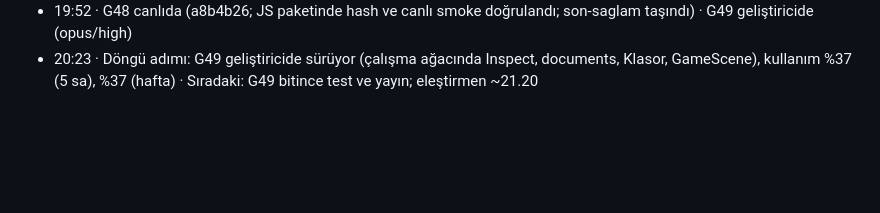
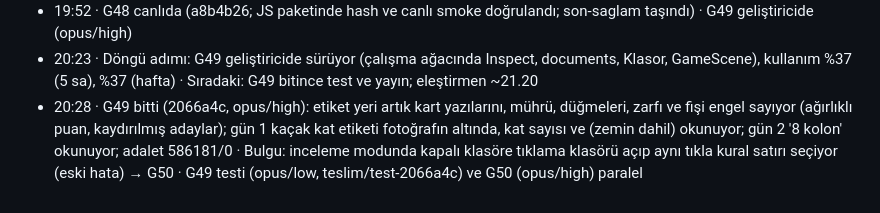
Before and after one commit to tombikdoner10/civil-game-jam, a Markdown page: JOURNAL.md, the part around the change. GitHub-like rendering; blank space fills up the shorter version.

Commit message:
G49 bitti; testi ve G50 başladı
Co-Authored-By: Claude Opus 5.5 <noreply@anthropic.com>

```diff
--- a/JOURNAL.md
+++ b/JOURNAL.md
@@ -216,3 +216,4 @@ Proje hafızası: lider her döngü adımında bir satır ekler. `scripts/durum.
 - 19:50 · Test (G48, opus/low, 9 koşu hatasız): gün 2 SOR ipucu çıkıyor, SOR sonrası kalkıyor, 2. dosyada yok; gün 3 İSTE → SAHA → saha açılıp kapanınca yok; gün 4 değerleri örtmüyor; gün 5 yok; gün 1, kısa yol gerileme yok; zarf/fiş/balon/saat/kaşe çakışması yok GEÇTİ · Bulgular (G48 dışı): gün 2 KESİK KOLON etiketi Proje Özeti'ndeki '7 kolon' satırını örtüyor → G49; saha VAZGEÇ hak harcamaz (tasarım gereği, BENIOKU) · Karar: G48 yayına
 - 19:52 · G48 canlıda (a8b4b26; JS paketinde hash ve canlı smoke doğrulandı; son-saglam taşındı) · G49 geliştiricide (opus/high)
 - 20:23 · Döngü adımı: G49 geliştiricide sürüyor (çalışma ağacında Inspect, documents, Klasor, GameScene), kullanım %37 (5 sa), %37 (hafta) · Sıradaki: G49 bitince test ve yayın; eleştirmen ~21.20
+- 20:28 · G49 bitti (2066a4c, opus/high): etiket yeri artık kart yazılarını, mührü, düğmeleri, zarfı ve fişi engel sayıyor (ağırlıklı puan, kaydırılmış adaylar); gün 1 kaçak kat etiketi fotoğrafın altında, kat sayısı ve (zemin dahil) okunuyor; gün 2 '8 kolon' okunuyor; adalet 586181/0 · Bulgu: inceleme modunda kapalı klasöre tıklama klasörü açıp aynı tıkla kural satırı seçiyor (eski hata) → G50 · G49 testi (opus/low, teslim/test-2066a4c) ve G50 (opus/high) paralel
```
Also changed, not shown: TASKS.md (+2 -1 lines).
